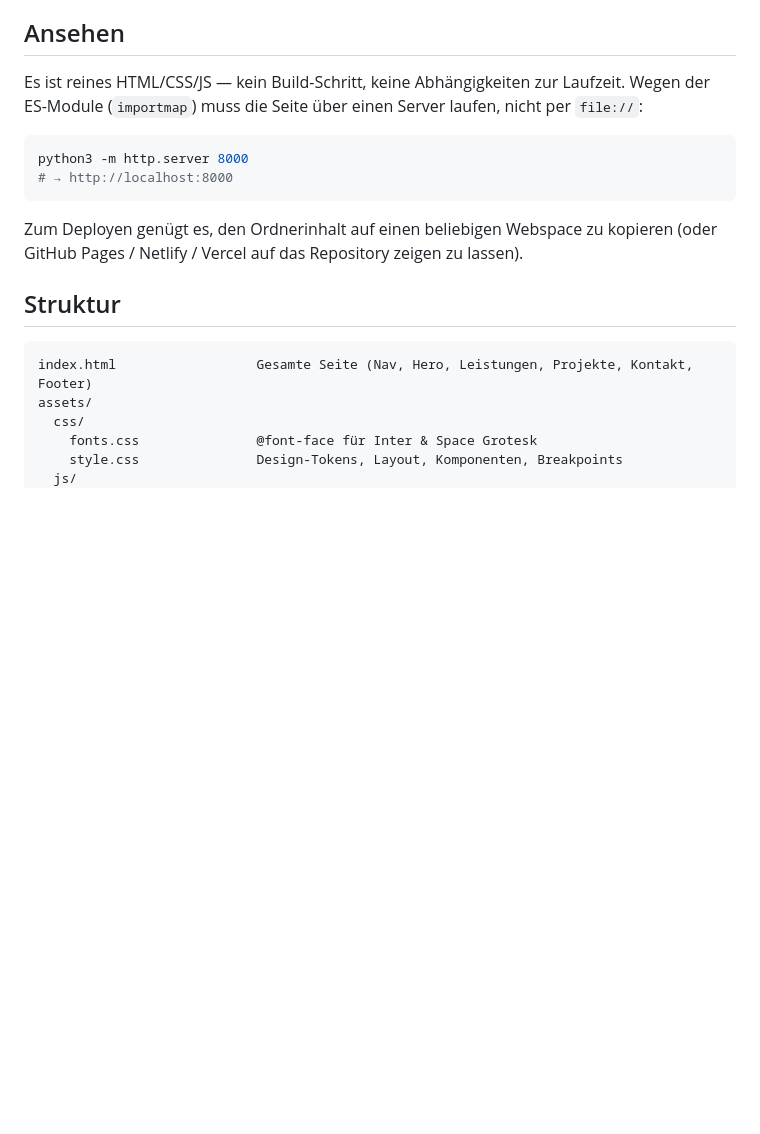
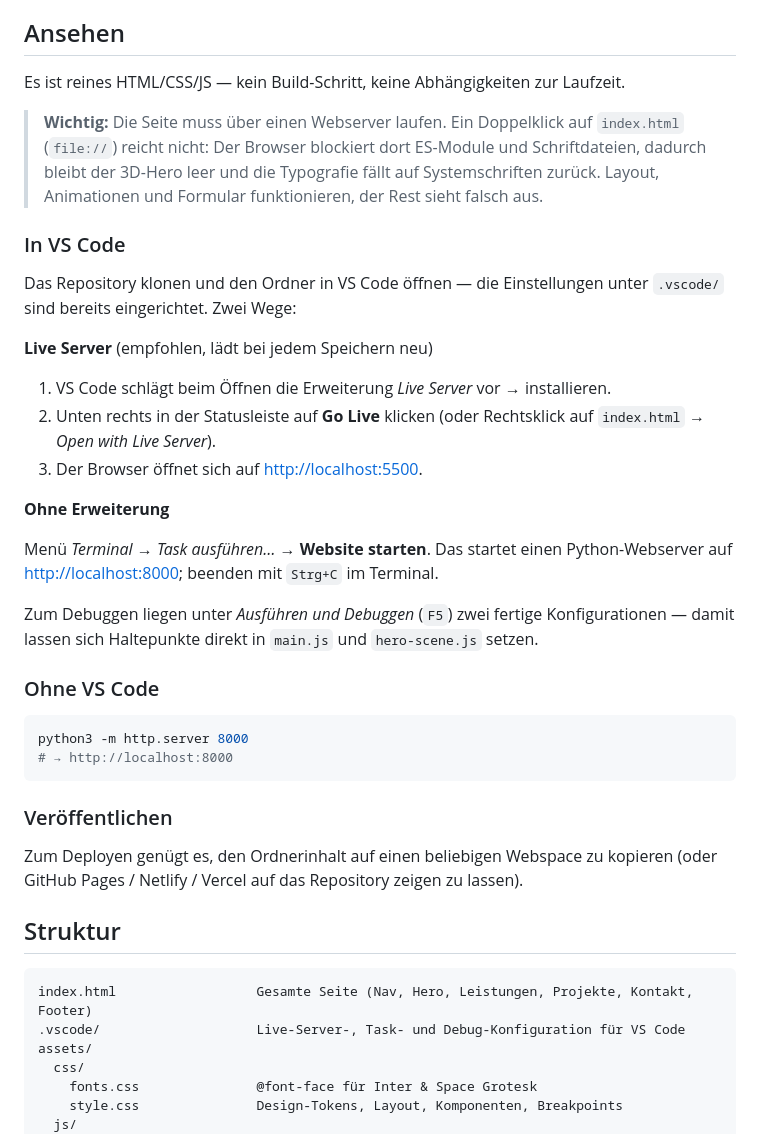
Before and after one commit to Eppy2809/Webseite, a Markdown page: README.md, the part around the change. GitHub-like rendering; blank space fills up the shorter version.

Commit message:
VS-Code-Einrichtung und Anleitung zum lokalen Starten
- .vscode/extensions.json empfiehlt Live Server beim Öffnen des Projekts
- .vscode/settings.json mit Port, Editor-Grundlagen und Ausschluss der
  mitgelieferten Bibliotheken aus Suche und JS-Prüfung
- .vscode/tasks.json startet alternativ einen Python-Webserver ohne Erweiterung
- .vscode/launch.json für Haltepunkte in main.js und hero-scene.js
- README um die drei Startwege ergänzt, inklusive Hinweis, dass ein Doppelklick
  auf index.html nicht genügt: über file:// blockiert der Browser ES-Module und
  Schriftdateien, der 3D-Hero bleibt leer

Co-Authored-By: Claude Opus 5 <noreply@anthropic.com>
Claude-Session: https://claude.ai/code/session_01GRJMX8G2U6MdPmKmZWw77y

````diff
--- a/README.md
+++ b/README.md
@@ -7,12 +7,40 @@ scroll-gesteuerten Animationen (GSAP + ScrollTrigger).
 ## Ansehen
 
 Es ist reines HTML/CSS/JS — kein Build-Schritt, keine Abhängigkeiten zur Laufzeit.
-Wegen der ES-Module (`importmap`) muss die Seite über einen Server laufen, nicht per `file://`:
+
+> **Wichtig:** Die Seite muss über einen Webserver laufen. Ein Doppelklick auf `index.html`
+> (`file://`) reicht nicht: Der Browser blockiert dort ES-Module und Schriftdateien, dadurch
+> bleibt der 3D-Hero leer und die Typografie fällt auf Systemschriften zurück. Layout,
+> Animationen und Formular funktionieren, der Rest sieht falsch aus.
+
+### In VS Code
+
+Das Repository klonen und den Ordner in VS Code öffnen — die Einstellungen unter `.vscode/`
+sind bereits eingerichtet. Zwei Wege:
+
+**Live Server** (empfohlen, lädt bei jedem Speichern neu)
+
+1. VS Code schlägt beim Öffnen die Erweiterung *Live Server* vor → installieren.
+2. Unten rechts in der Statusleiste auf **Go Live** klicken
+   (oder Rechtsklick auf `index.html` → *Open with Live Server*).
+3. Der Browser öffnet sich auf <http://localhost:5500>.
+
+**Ohne Erweiterung**
+
+Menü *Terminal → Task ausführen…* → **Website starten**. Das startet einen Python-Webserver
+auf <http://localhost:8000>; beenden mit `Strg+C` im Terminal.
+
+Zum Debuggen liegen unter *Ausführen und Debuggen* (`F5`) zwei fertige Konfigurationen —
+damit lassen sich Haltepunkte direkt in `main.js` und `hero-scene.js` setzen.
+
+### Ohne VS Code
 
 ```bash
 python3 -m http.server 8000
 # → http://localhost:8000
 ```
+
+### Veröffentlichen
 
 Zum Deployen genügt es, den Ordnerinhalt auf einen beliebigen Webspace zu kopieren
 (oder GitHub Pages / Netlify / Vercel auf das Repository zeigen zu lassen).
@@ -21,6 +49,7 @@ Zum Deployen genügt es, den Ordnerinhalt auf einen beliebigen Webspace zu kopie
 
 ```
 index.html                  Gesamte Seite (Nav, Hero, Leistungen, Projekte, Kontakt, Footer)
+.vscode/                    Live-Server-, Task- und Debug-Konfiguration für VS Code
 assets/
   css/
     fonts.css               @font-face für Inter & Space Grotesk
````
